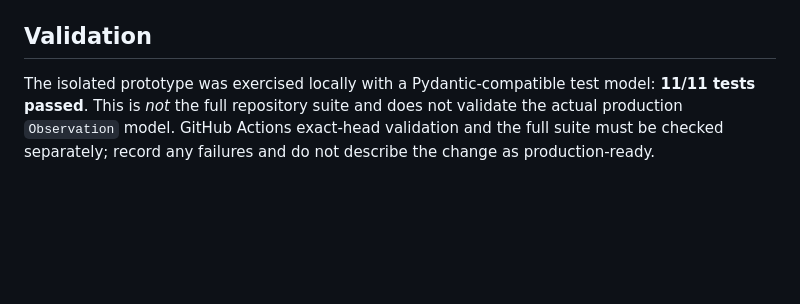
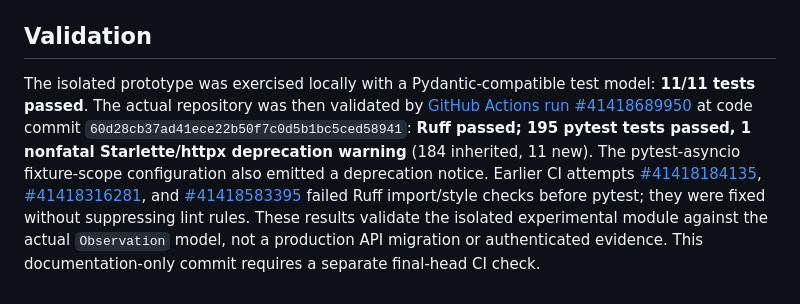
Before and after one commit to stoicsatvik/utsavfootprint, a Markdown page: research/E499_FIRST_RECEIPT_TRANSACTION_20261102.md, the part around the change. GitHub-like rendering; blank space fills up the shorter version.

Commit message:
E499: record 195-test exact-code CI and prior lint failures transparently

```diff
--- a/research/E499_FIRST_RECEIPT_TRANSACTION_20261102.md
+++ b/research/E499_FIRST_RECEIPT_TRANSACTION_20261102.md
@@ -37,4 +37,4 @@ Keep this branch draft and unmerged. Before any production change, define a vers
 
 ## Validation
 
-The isolated prototype was exercised locally with a Pydantic-compatible test model: **11/11 tests passed**. This is *not* the full repository suite and does not validate the actual production `Observation` model. GitHub Actions exact-head validation and the full suite must be checked separately; record any failures and do not describe the change as production-ready.
+The isolated prototype was exercised locally with a Pydantic-compatible test model: **11/11 tests passed**. The actual repository was then validated by [GitHub Actions run #41418689950](https://github.com/stoicsatvik/utsavfootprint/actions/runs/41418689950) at code commit `60d28cb37ad41ece22b50f7c0d5b1bc5ced58941`: **Ruff passed; 195 pytest tests passed, 1 nonfatal Starlette/httpx deprecation warning** (184 inherited, 11 new). The pytest-asyncio fixture-scope configuration also emitted a deprecation notice. Earlier CI attempts [#41418184135](https://github.com/stoicsatvik/utsavfootprint/actions/runs/41418184135), [#41418316281](https://github.com/stoicsatvik/utsavfootprint/actions/runs/41418316281), and [#41418583395](https://github.com/stoicsatvik/utsavfootprint/actions/runs/41418583395) failed Ruff import/style checks before pytest; they were fixed without suppressing lint rules. These results validate the isolated experimental module against the actual `Observation` model, not a production API migration or authenticated evidence. This documentation-only commit requires a separate final-head CI check.
```
